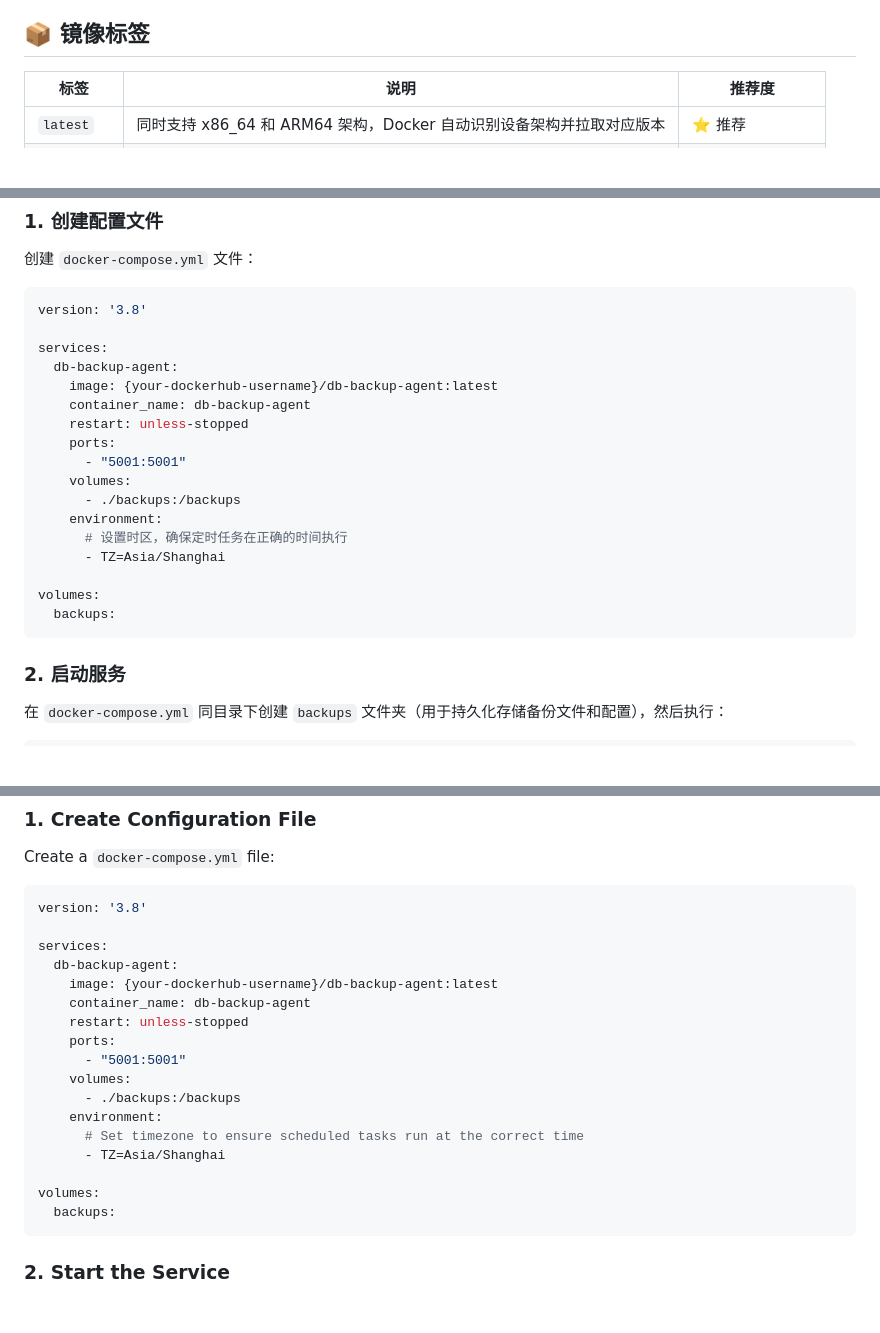
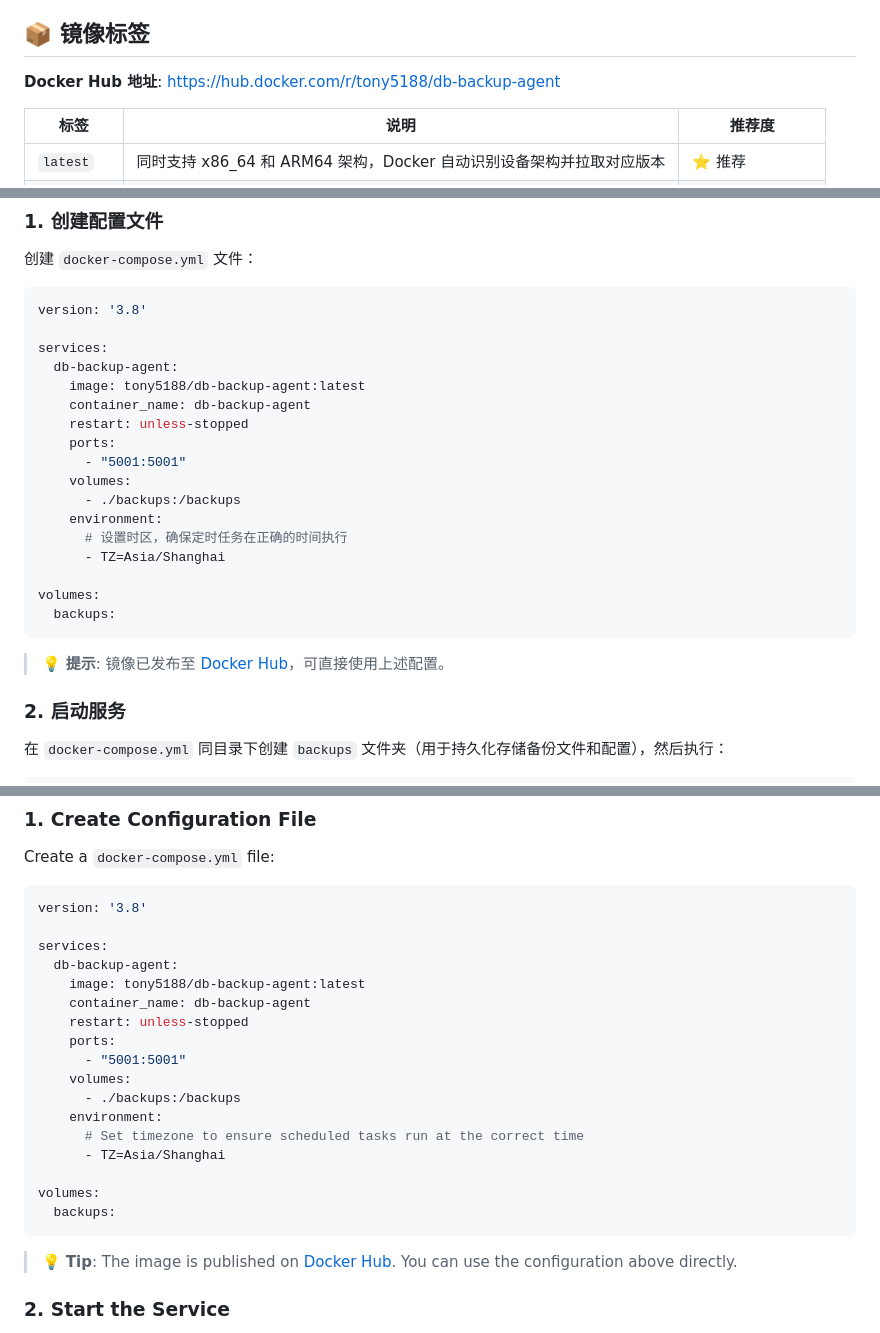
Before and after one commit to zhengzhw8812/db-backup-agent, a Markdown page: README.md, 3 parts joined by grey strips. Drawn GitHub-style; blank space fills up the shorter version.

Commit message:
添加 Docker Hub 镜像地址
- 在镜像标签章节添加 Docker Hub 链接
- 更新快速开始章节的镜像配置，用户可直接使用
- 添加提示说明镜像已发布至 Docker Hub

🤖 Generated with [Claude Code](https://claude.com/claude-code)

Co-Authored-By: Claude Sonnet 4.5 <noreply@anthropic.com>

````diff
--- a/README.md
+++ b/README.md
@@ -16,6 +16,8 @@
 
 ## 📦 镜像标签
 
+**Docker Hub 地址**: https://hub.docker.com/r/tony5188/db-backup-agent
+
 | 标签 | 说明 | 推荐度 |
 |------|------|--------|
 | `latest` | 同时支持 x86_64 和 ARM64 架构，Docker 自动识别设备架构并拉取对应版本 | ⭐ 推荐 |
@@ -32,7 +34,7 @@ version: '3.8'
 
 services:
   db-backup-agent:
-    image: {your-dockerhub-username}/db-backup-agent:latest
+    image: tony5188/db-backup-agent:latest
     container_name: db-backup-agent
     restart: unless-stopped
     ports:
@@ -46,6 +48,8 @@ services:
 volumes:
   backups:
 ```
+
+> 💡 **提示**: 镜像已发布至 [Docker Hub](https://hub.docker.com/r/tony5188/db-backup-agent)，可直接使用上述配置。
 
 ### 2. 启动服务
 
@@ -146,7 +152,7 @@ version: '3.8'
 
 services:
   db-backup-agent:
-    image: {your-dockerhub-username}/db-backup-agent:latest
+    image: tony5188/db-backup-agent:latest
     container_name: db-backup-agent
     restart: unless-stopped
     ports:
@@ -160,6 +166,8 @@ services:
 volumes:
   backups:
 ```
+
+> 💡 **Tip**: The image is published on [Docker Hub](https://hub.docker.com/r/tony5188/db-backup-agent). You can use the configuration above directly.
 
 ### 2. Start the Service
 
````
Also changed, not shown: other parts of README.md (+2 -0 lines).
